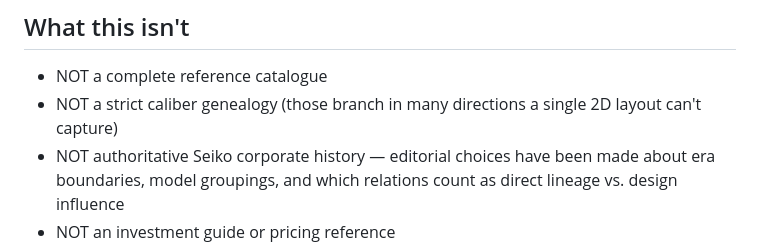
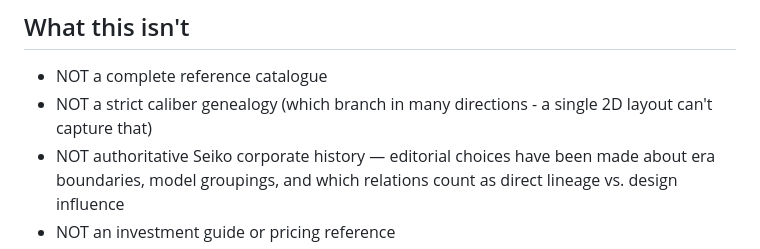
Before and after one commit to Jaisper/seiko-tree, a Markdown page: README.md, the part around the change. Drawn GitHub-style.

Commit message:
Clarify wording in README about caliber genealogy

```diff
--- a/README.md
+++ b/README.md
@@ -17,7 +17,7 @@ The diagram traces caliber lineages, platform families, market succession, desig
 ## What this isn't
 
 - NOT a complete reference catalogue
-- NOT a strict caliber genealogy (those branch in many directions a single 2D layout can't capture)
+- NOT a strict caliber genealogy (which branch in many directions - a single 2D layout can't capture that)
 - NOT authoritative Seiko corporate history — editorial choices have been made about era boundaries, model groupings, and which relations count as direct lineage vs. design influence
 - NOT an investment guide or pricing reference
 
```
